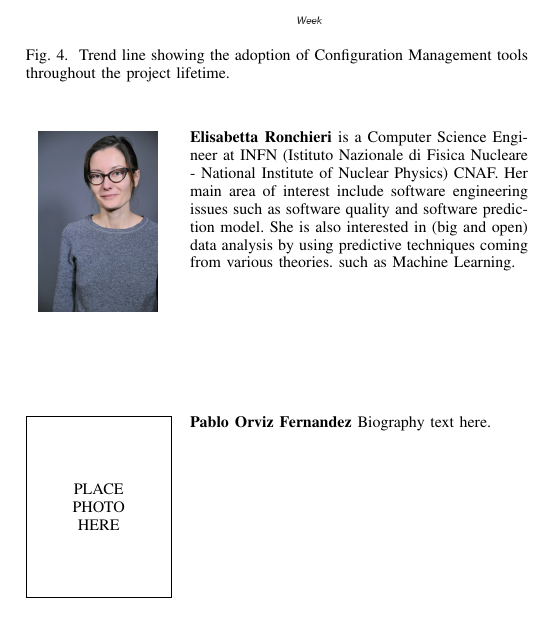
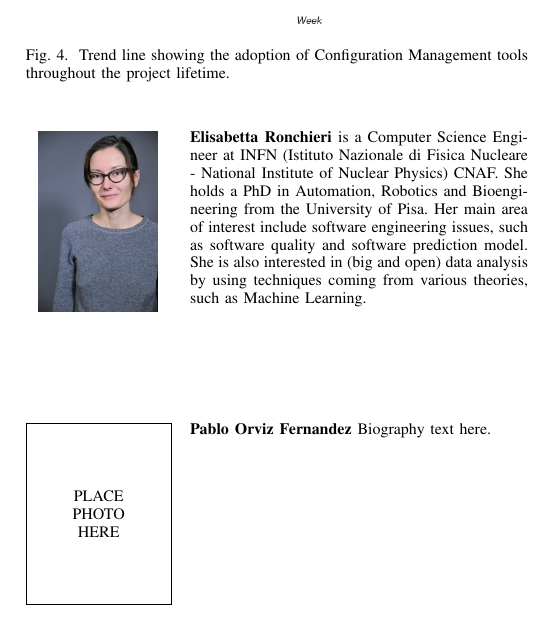
Before and after one commit to VibhutiDKhanduri/paper-ieee-software-reliability, a LaTeX paper (paper-ieee-trans.tex): part of one column of page 6 of 8, cut so that both start at the same text. Compiled offline with pdfLaTeX; a missing font is replaced by an installed copy or a similar font; a LaTeX package or settings file that is missing is left out.

Commit message:
added changes in Ronch's biblio

```diff
--- a/paper-ieee-trans.tex
+++ b/paper-ieee-trans.tex
@@ -618,7 +618,7 @@ AIMS Biophys. 2 (2015) 73–87.
 \end{thebibliography}
 
 \begin{IEEEbiography} [{\includegraphics[width=1in,height=1.25in,clip,keepaspectratio]{images/Ronchieri}}]{Elisabetta Ronchieri}
-is a Computer Science Engineer at INFN (Istituto Nazionale di Fisica Nucleare - National Institute of Nuclear Physics) CNAF. Her main area of interest include software engineering issues such as software quality and software prediction model. She is also interested in (big and open) data analysis by using predictive techniques coming from various theories. such as Machine Learning.
+is a Computer Science Engineer at INFN (Istituto Nazionale di Fisica Nucleare - National Institute of Nuclear Physics) CNAF. She holds a PhD in Automation, Robotics and Bioengineering from the University of Pisa. Her main area of interest include software engineering issues, such as software quality and software prediction model. She is also interested in (big and open) data analysis by using techniques coming from various theories, such as Machine Learning.
 \end{IEEEbiography}
 
 % if you will not have a photo at all:
```
